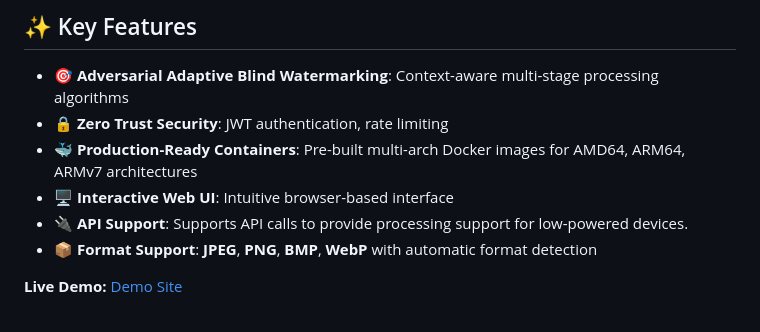
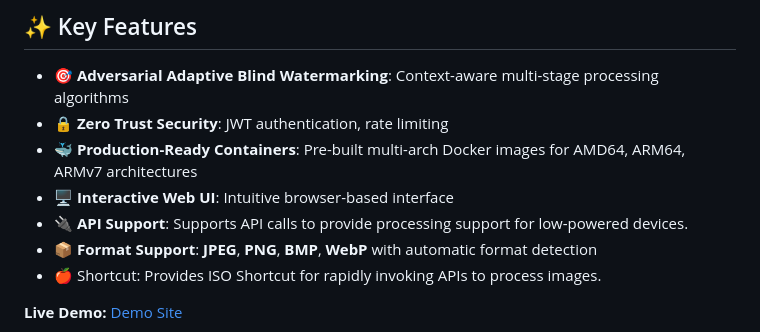
Before and after one commit to Neurocoda/Antimg, a Markdown page: README.md, the part around the change. GitHub-like rendering.

```diff
--- a/README.md
+++ b/README.md
@@ -20,6 +20,7 @@ A image Blind Watermark attack processing tool with Docker deployment support an
 - 🖥️ **Interactive Web UI**: Intuitive browser-based interface
 - 🔌 **API Support**: Supports API calls to provide processing support for low-powered devices.
 - 📦 **Format Support**: **JPEG**, **PNG**, **BMP**, **WebP** with automatic format detection
+- 🍎 Shortcut: Provides ISO Shortcut for rapidly invoking APIs to process images.
 
 **Live Demo:** [Demo Site](https://antimg.neurocoda.com)
 
```
